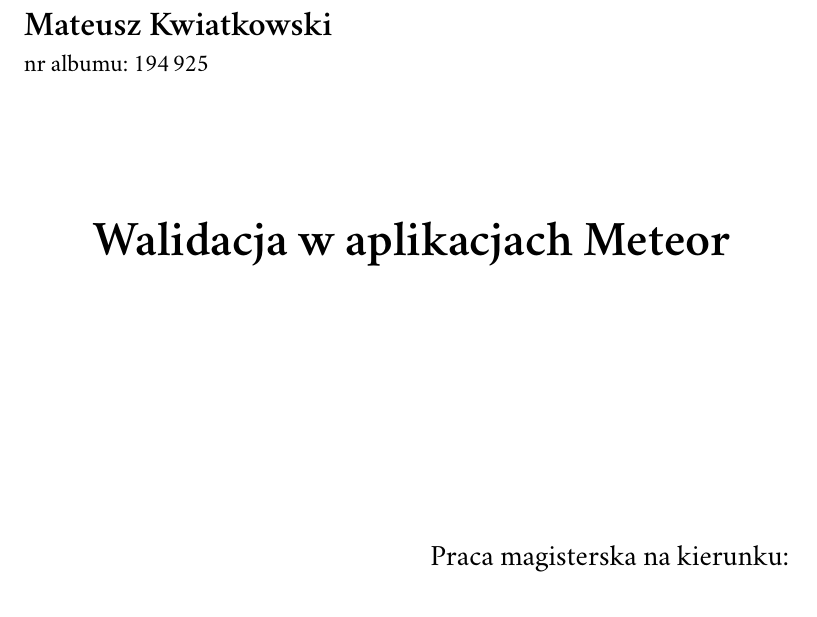
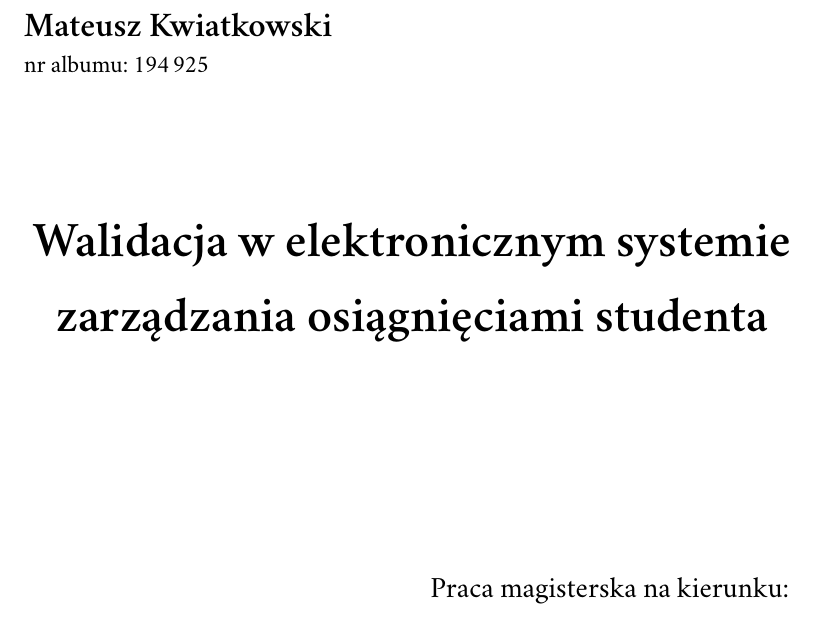
Before and after one commit to Flover/praca_magisterska, a LaTeX document (magisterka.tex): part of page 1 of 18, cut so that both start at the same text. Compiled offline with XeLaTeX; a missing font is replaced by an installed copy or a similar font.

Commit message:
Poprawiłem temat pracy

```diff
--- a/magisterka.tex
+++ b/magisterka.tex
@@ -28,7 +28,7 @@
 
 \kierunek{\textbf{INFORMATYKA}}
 
-\title    {Walidacja w aplikacjach Meteor}
+\title    {Walidacja w elektronicznym systemie zarządzania osiągnięciami studenta}
 \date     {2014}
 \miejsce  {Gdańsk}
 
```
Also changed, not shown: README.md, magisterka.pdf.
